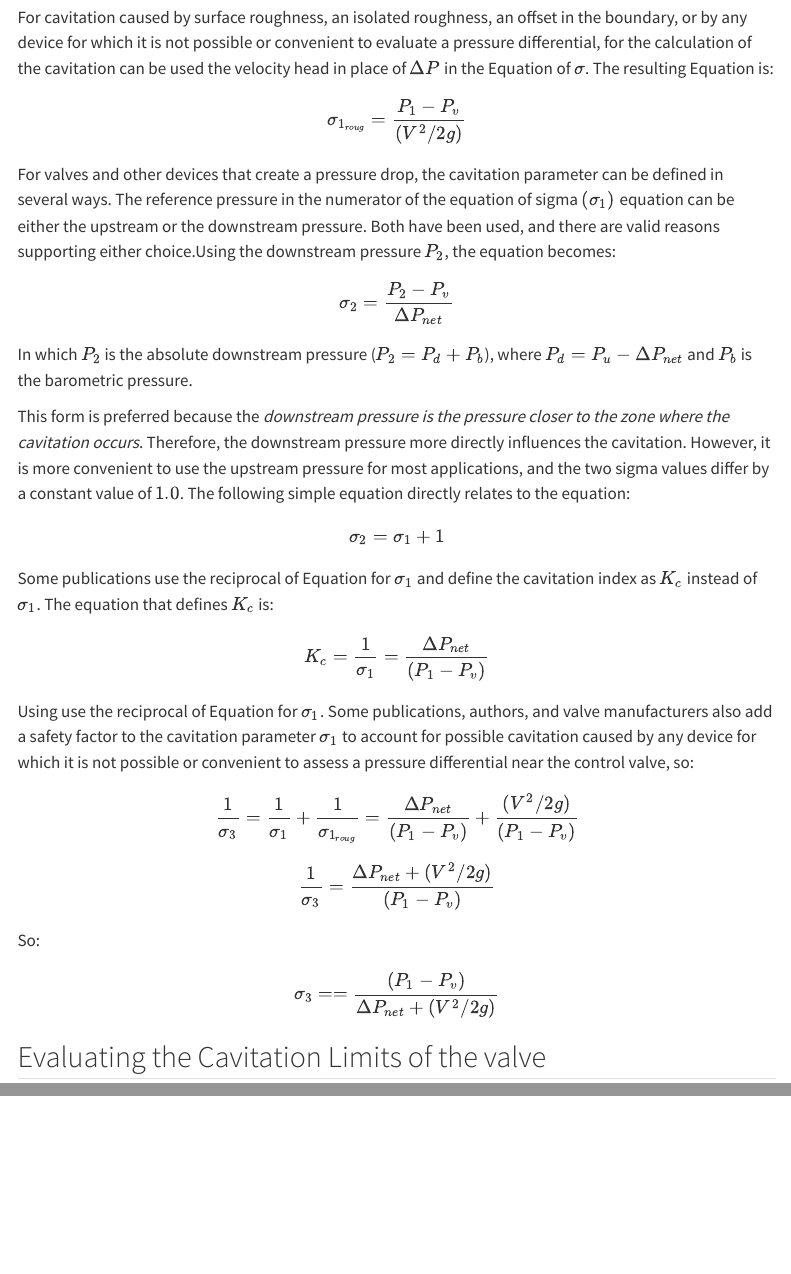
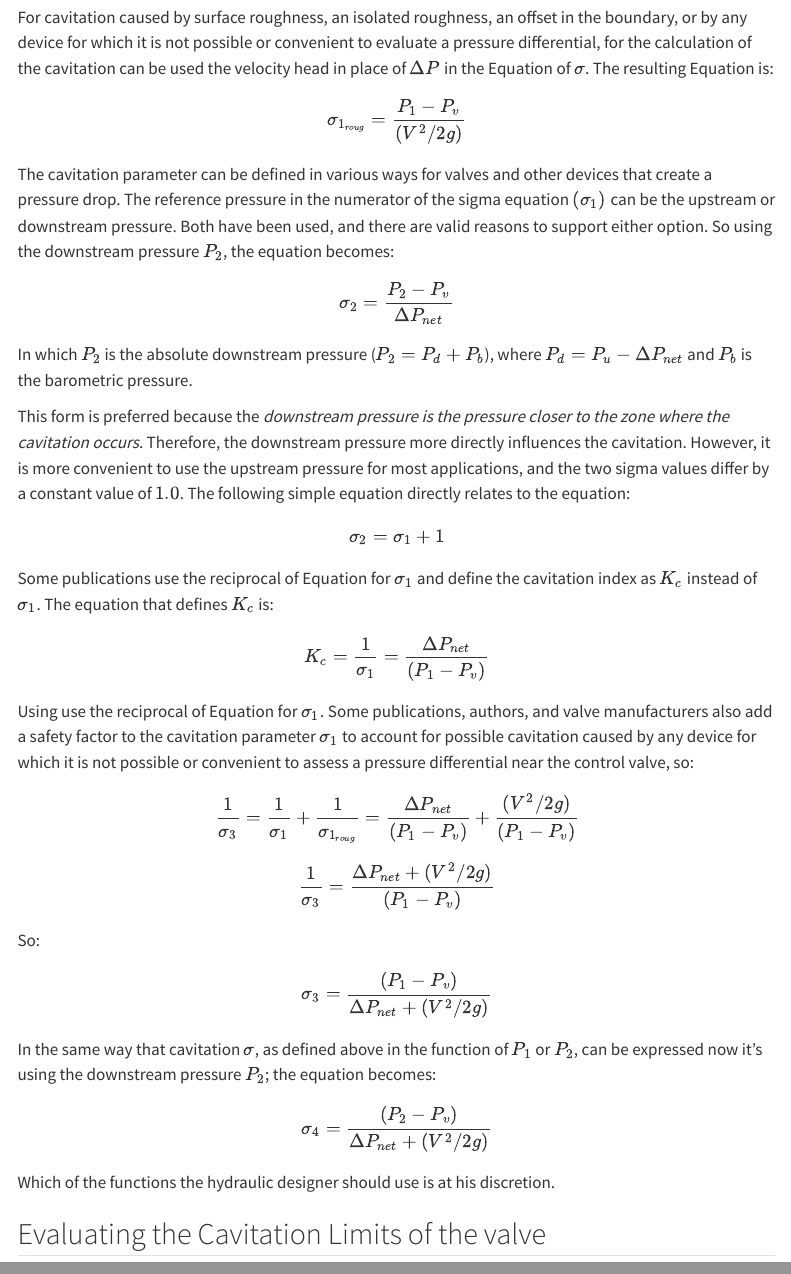
Before and after one commit to ratral/Control_Valves_Blog, a Quarto document (posts/2022-10-17_quantifying_cavitation_potential/blog.qmd): the page in a window 1100 px wide, from 1980 px down, and a second part further down, joined at a grey line. Rendered offline with R 4.5, knitr and Pandoc in place of Quarto, with nearby package versions; menus at the side of the page are left out.

Commit message:
update bloo from "2022-10-17"

```diff
--- a/posts/2022-10-17_quantifying_cavitation_potential/blog.qmd
+++ b/posts/2022-10-17_quantifying_cavitation_potential/blog.qmd
@@ -51,7 +51,7 @@ $$
   \sigma_{1_{roug}} = \frac{P_1-P_v}{(V^2/2g)}
 $$
 
-For valves and other devices that create a pressure drop, the cavitation parameter can be defined in several ways. The reference pressure in the numerator of the equation of sigma $(\sigma_1)$ equation can be either the upstream or the downstream pressure. Both have been used, and there are valid reasons supporting either choice.Using the downstream pressure $P_2$, the equation becomes:
+The cavitation parameter can be defined in various ways for valves and other devices that create a pressure drop. The reference pressure in the numerator of the sigma equation $(\sigma_1)$ can be the upstream or downstream pressure. Both have been used, and there are valid reasons to support either option. So using the downstream pressure $P_2$, the equation becomes:
 
 $$
   \sigma_{2} = \frac{P_2-P_v}{\Delta P_{net}}
@@ -75,13 +75,24 @@ Using use the reciprocal of Equation for $\sigma_1$. Some publications, authors,
 
 $$
   \frac{1}{\sigma_{3}}  = \frac{1}{\sigma_{1}} + \frac{1}{\sigma_{1_{roug}}}=  \frac{\Delta P_{net}}{(P_1-P_v)} + \frac{(V^2/2g)}{(P_1-P_v)}
-$$ $$
+$$
+$$
 \frac{1}{\sigma_{3}}  = \frac{\Delta P_{net} + (V^2/2g)}{(P_1-P_v)}
 $$ So:
 
+
 $$
-\sigma_{3} = = \frac{(P_1-P_v)}{\Delta P_{net} + (V^2/2g)}
+\sigma_{3} = \frac{(P_1-P_v)}{\Delta P_{net} + (V^2/2g)}
 $$
+
+In the same way that cavitation $\sigma$, as defined above in the function  of $P_1$ or $P_2$, can be expressed now it's using the downstream pressure $P_2$; the equation becomes:
+
+
+$$
+\sigma_{4} = \frac{(P_2-P_v)}{\Delta P_{net} + (V^2/2g)}
+$$
+Which of the functions the hydraulic designer should use is at his discretion.
+
 
 ## Evaluating the Cavitation Limits of the valve
 
```
